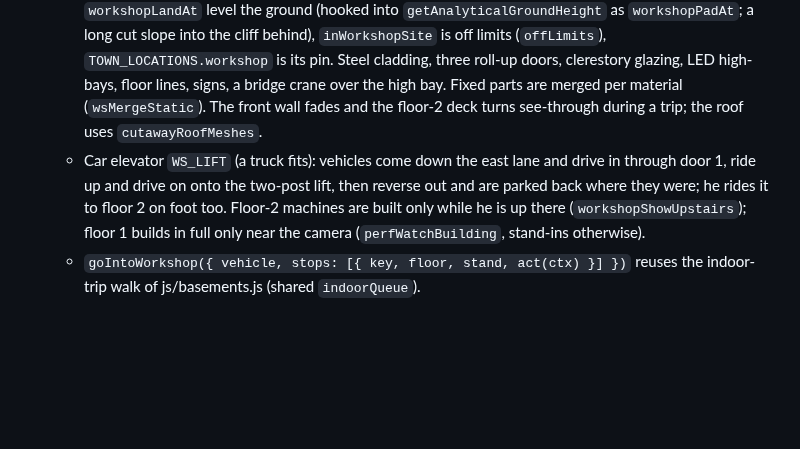
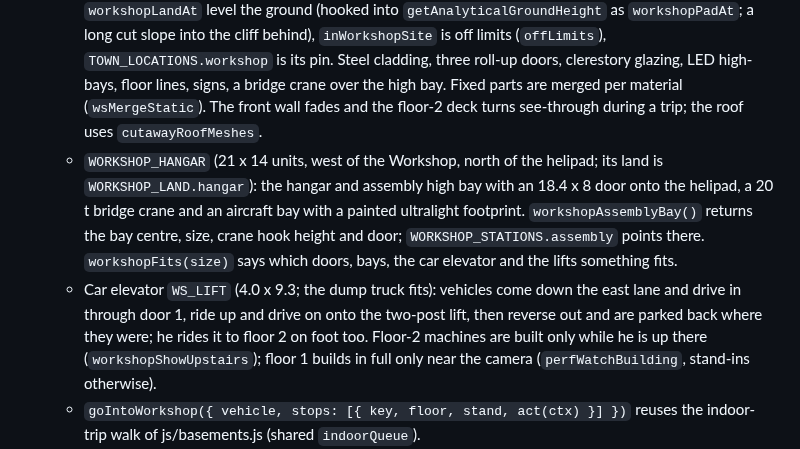
Before and after one commit to jeremiahaguirre/Kelo-bot-1, a Markdown page: .claude/handoff.md, the part around the change. Rendered like a GitHub page; blank space fills up the shorter version.

Commit message:
Handoff: the hangar, workshopAssemblyBay and workshopFits

```diff
--- a/.claude/handoff.md
+++ b/.claude/handoff.md
@@ -14,7 +14,8 @@ He may change the world freely. He can never move or change the buildings, and h
 ## Recently shipped (on `main`, pushed)
 - **His Workshop** (task 7, branch `agent/workshop`): a two-storey steel building east of the helipad.
   - `js/workshopbuilding.js`: `WORKSHOP_SITE = { x: 53.5, z: -7.1, w: 16, d: 15 }`, just north of the concrete plant's pad (z 0.7+). `WORKSHOP_LAND` (pad + east vehicle lane down to a beach at z 9) and `workshopLandAt` level the ground (hooked into `getAnalyticalGroundHeight` as `workshopPadAt`; a long cut slope into the cliff behind), `inWorkshopSite` is off limits (`offLimits`), `TOWN_LOCATIONS.workshop` is its pin. Steel cladding, three roll-up doors, clerestory glazing, LED high-bays, floor lines, signs, a bridge crane over the high bay. Fixed parts are merged per material (`wsMergeStatic`). The front wall fades and the floor-2 deck turns see-through during a trip; the roof uses `cutawayRoofMeshes`.
-  - Car elevator `WS_LIFT` (a truck fits): vehicles come down the east lane and drive in through door 1, ride up and drive on onto the two-post lift, then reverse out and are parked back where they were; he rides it to floor 2 on foot too. Floor-2 machines are built only while he is up there (`workshopShowUpstairs`); floor 1 builds in full only near the camera (`perfWatchBuilding`, stand-ins otherwise).
+  - `WORKSHOP_HANGAR` (21 x 14 units, west of the Workshop, north of the helipad; its land is `WORKSHOP_LAND.hangar`): the hangar and assembly high bay with an 18.4 x 8 door onto the helipad, a 20 t bridge crane and an aircraft bay with a painted ultralight footprint. `workshopAssemblyBay()` returns the bay centre, size, crane hook height and door; `WORKSHOP_STATIONS.assembly` points there. `workshopFits(size)` says which doors, bays, the car elevator and the lifts something fits.
+  - Car elevator `WS_LIFT` (4.0 x 9.3; the dump truck fits): vehicles come down the east lane and drive in through door 1, ride up and drive on onto the two-post lift, then reverse out and are parked back where they were; he rides it to floor 2 on foot too. Floor-2 machines are built only while he is up there (`workshopShowUpstairs`); floor 1 builds in full only near the camera (`perfWatchBuilding`, stand-ins otherwise).
   - `goIntoWorkshop({ vehicle, stops: [{ key, floor, stand, act(ctx) }] })` reuses the indoor-trip walk of js/basements.js (shared `indoorQueue`).
   - `WORKSHOP_STATIONS.weld / bench / assembly / electronics / garage` and `workshopStation(key)` (world x, y, z, rotY, stand): screened, marked-out bays. The real weld rig (js/welding.js, `WELD_STUDIO`) and work bench (js/workbench.js, `WORK_BENCH`) are not duplicated: to move them in, set their x/z to `workshopStation('weld' | 'bench')` before they build.
   - `js/machines.js`: `WORKSHOP_SUPPLIES` (consumables, tooling, workholding, safety, stock; their ITEM_KINDS go first in js/itemuse.js), `researchMachine` (NetNode), `machineReady` (requests what's missing, never twice), `runMachineJob(key, job)`, `useWorkshopSupply` (useUpItem; filament from js/printer.js spools), `addMadeThing` (category `made`, build material, `workshopPartToAssembly` hook), `workshopCanMake/workshopMakePart` for the assembly system, per-machine skills `ws-<key>`, `workshopOnMyOwn` in the life tick, `useMachine` AI field + `workshopStatusLine`, visitor asks via wrapped `parseUseRequest`, Brain tab "His Workshop".
```
